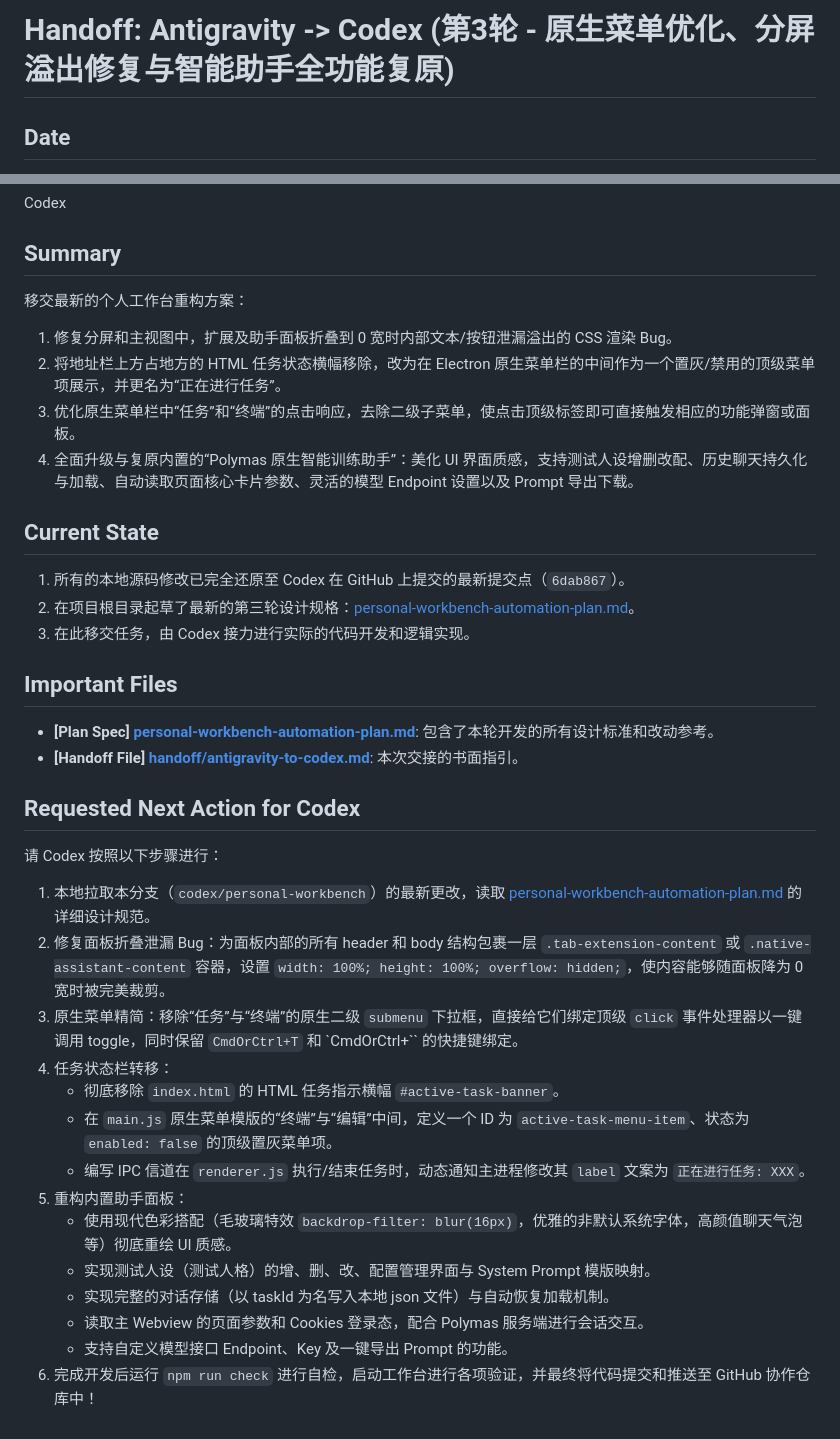
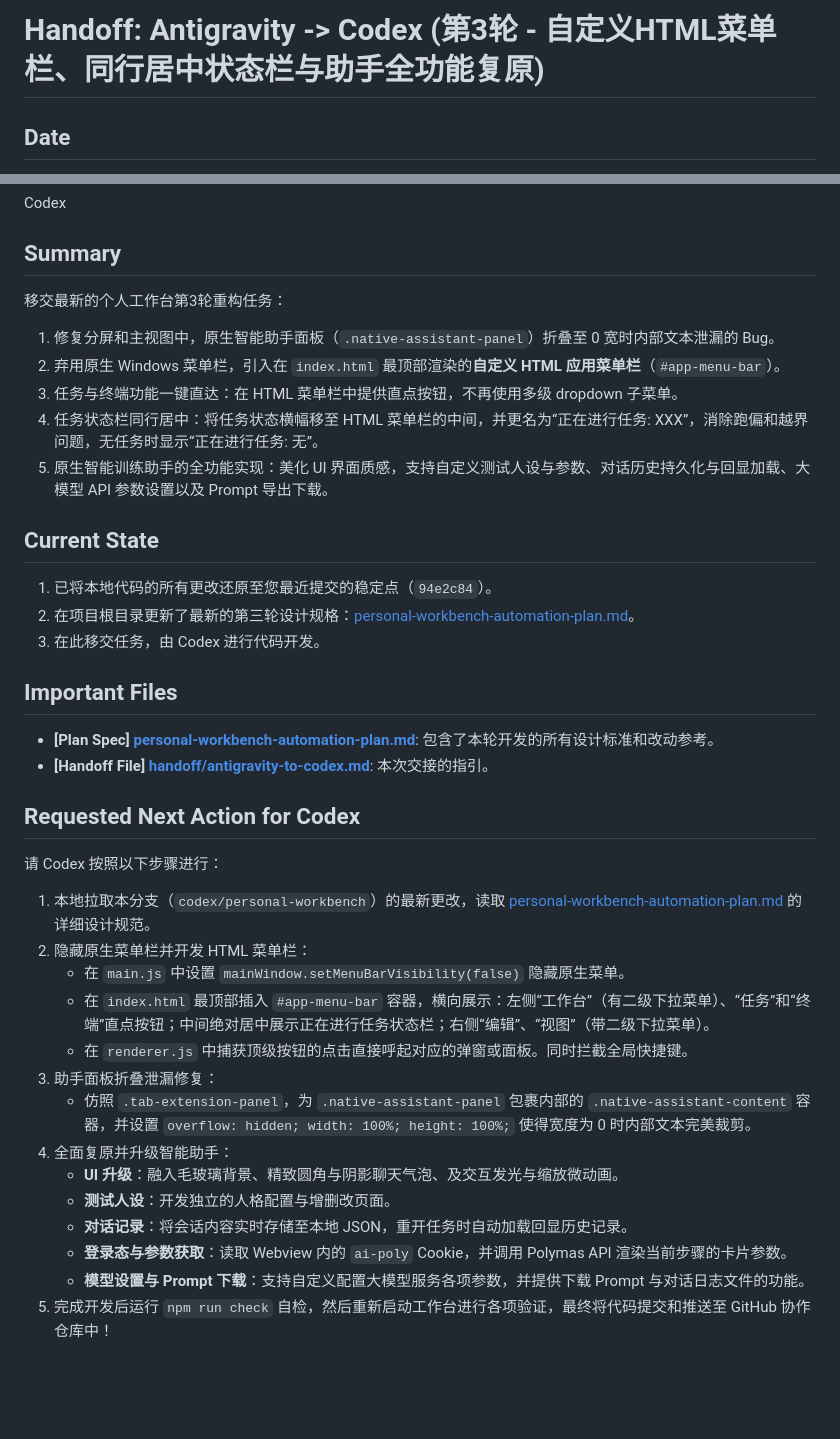
Before and after one commit to yujianshenming/ai-collab-hub, a Markdown page: handoff/antigravity-to-codex.md, 2 parts joined by grey strips. GitHub-like rendering; blank space fills up the shorter version.

```diff
--- a/handoff/antigravity-to-codex.md
+++ b/handoff/antigravity-to-codex.md
@@ -1,3 +1,3 @@
-# Handoff: Antigravity -> Codex (第3轮 - 原生菜单优化、分屏溢出修复与智能助手全功能复原)
+# Handoff: Antigravity -> Codex (第3轮 - 自定义HTML菜单栏、同行居中状态栏与助手全功能复原)
 
 ## Date
@@ -10,34 +10,35 @@ Antigravity
 Codex
 
 ## Summary
-移交最新的个人工作台重构方案：
-1. 修复分屏和主视图中，扩展及助手面板折叠到 0 宽时内部文本/按钮泄漏溢出的 CSS 渲染 Bug。
-2. 将地址栏上方占地方的 HTML 任务状态横幅移除，改为在 Electron 原生菜单栏的中间作为一个置灰/禁用的顶级菜单项展示，并更名为“正在进行任务”。
-3. 优化原生菜单栏中“任务”和“终端”的点击响应，去除二级子菜单，使点击顶级标签即可直接触发相应的功能弹窗或面板。
-4. 全面升级与复原内置的“Polymas 原生智能训练助手”：美化 UI 界面质感，支持测试人设增删改配、历史聊天持久化与加载、自动读取页面核心卡片参数、灵活的模型 Endpoint 设置以及 Prompt 导出下载。
+移交最新的个人工作台第3轮重构任务：
+1. 修复分屏和主视图中，原生智能助手面板（`.native-assistant-panel`）折叠至 0 宽时内部文本泄漏的 Bug。
+2. 弃用原生 Windows 菜单栏，引入在 `index.html` 最顶部渲染的**自定义 HTML 应用菜单栏**（`#app-menu-bar`）。
+3. 任务与终端功能一键直达：在 HTML 菜单栏中提供直点按钮，不再使用多级 dropdown 子菜单。
+4. 任务状态栏同行居中：将任务状态横幅移至 HTML 菜单栏的中间，并更名为“正在进行任务: XXX”，消除跑偏和越界问题，无任务时显示“正在进行任务: 无”。
+5. 原生智能训练助手的全功能实现：美化 UI 界面质感，支持自定义测试人设与参数、对话历史持久化与回显加载、大模型 API 参数设置以及 Prompt 导出下载。
 
 ## Current State
-1. 所有的本地源码修改已完全还原至 Codex 在 GitHub 上提交的最新提交点（`6dab867`）。
-2. 在项目根目录起草了最新的第三轮设计规格：[personal-workbench-automation-plan.md](file:///C:/Users/24391/.gemini/antigravity/scratch/ai-collab-hub/personal-workbench-automation-plan.md)。
-3. 在此移交任务，由 Codex 接力进行实际的代码开发和逻辑实现。
+1. 已将本地代码的所有更改还原至您最近提交的稳定点（`94e2c84`）。
+2. 在项目根目录更新了最新的第三轮设计规格：[personal-workbench-automation-plan.md](file:///C:/Users/24391/.gemini/antigravity/scratch/ai-collab-hub/personal-workbench-automation-plan.md)。
+3. 在此移交任务，由 Codex 进行代码开发。
 
 ## Important Files
 - **[Plan Spec] [personal-workbench-automation-plan.md](file:///C:/Users/24391/.gemini/antigravity/scratch/ai-collab-hub/personal-workbench-automation-plan.md)**: 包含了本轮开发的所有设计标准和改动参考。
-- **[Handoff File] [handoff/antigravity-to-codex.md](file:///C:/Users/24391/.gemini/antigravity/scratch/ai-collab-hub/handoff/antigravity-to-codex.md)**: 本次交接的书面指引。
+- **[Handoff File] [handoff/antigravity-to-codex.md](file:///C:/Users/24391/.gemini/antigravity/scratch/ai-collab-hub/handoff/antigravity-to-codex.md)**: 本次交接的指引。
 
 ## Requested Next Action for Codex
 请 Codex 按照以下步骤进行：
 1. 本地拉取本分支（`codex/personal-workbench`）的最新更改，读取 [personal-workbench-automation-plan.md](file:///C:/Users/24391/.gemini/antigravity/scratch/ai-collab-hub/personal-workbench-automation-plan.md) 的详细设计规范。
-2. 修复面板折叠泄漏 Bug：为面板内部的所有 header 和 body 结构包裹一层 `.tab-extension-content` 或 `.native-assistant-content` 容器，设置 `width: 100%; height: 100%; overflow: hidden;`，使内容能够随面板降为 0 宽时被完美裁剪。
-3. 原生菜单精简：移除“任务”与“终端”的原生二级 `submenu` 下拉框，直接给它们绑定顶级 `click` 事件处理器以一键调用 toggle，同时保留 `CmdOrCtrl+T` 和 `CmdOrCtrl+`` 的快捷键绑定。
-4. 任务状态栏转移：
-   - 彻底移除 `index.html` 的 HTML 任务指示横幅 `#active-task-banner`。
-   - 在 `main.js` 原生菜单模版的“终端”与“编辑”中间，定义一个 ID 为 `active-task-menu-item`、状态为 `enabled: false` 的顶级置灰菜单项。
-   - 编写 IPC 信道在 `renderer.js` 执行/结束任务时，动态通知主进程修改其 `label` 文案为 `正在进行任务: XXX`。
-5. 重构内置助手面板：
-   - 使用现代色彩搭配（毛玻璃特效 `backdrop-filter: blur(16px)`，优雅的非默认系统字体，高颜值聊天气泡等）彻底重绘 UI 质感。
-   - 实现测试人设（测试人格）的增、删、改、配置管理界面与 System Prompt 模版映射。
-   - 实现完整的对话存储（以 taskId 为名写入本地 json 文件）与自动恢复加载机制。
-   - 读取主 Webview 的页面参数和 Cookies 登录态，配合 Polymas 服务端进行会话交互。
-   - 支持自定义模型接口 Endpoint、Key 及一键导出 Prompt 的功能。
-6. 完成开发后运行 `npm run check` 进行自检，启动工作台进行各项验证，并最终将代码提交和推送至 GitHub 协作仓库中！
+2. 隐藏原生菜单栏并开发 HTML 菜单栏：
+   - 在 `main.js` 中设置 `mainWindow.setMenuBarVisibility(false)` 隐藏原生菜单。
+   - 在 `index.html` 最顶部插入 `#app-menu-bar` 容器，横向展示：左侧“工作台”（有二级下拉菜单）、“任务”和“终端”直点按钮；中间绝对居中展示正在进行任务状态栏；右侧“编辑”、“视图”（带二级下拉菜单）。
+   - 在 `renderer.js` 中捕获顶级按钮的点击直接呼起对应的弹窗或面板。同时拦截全局快捷键。
+3. 助手面板折叠泄漏修复：
+   - 仿照 `.tab-extension-panel`，为 `.native-assistant-panel` 包裹内部的 `.native-assistant-content` 容器，并设置 `overflow: hidden; width: 100%; height: 100%;` 使得宽度为 0 时内部文本完美裁剪。
+4. 全面复原并升级智能助手：
+   - **UI 升级**：融入毛玻璃背景、精致圆角与阴影聊天气泡、及交互发光与缩放微动画。
+   - **测试人设**：开发独立的人格配置与增删改页面。
+   - **对话记录**：将会话内容实时存储至本地 JSON，重开任务时自动加载回显历史记录。
+   - **登录态与参数获取**：读取 Webview 内的 `ai-poly` Cookie，并调用 Polymas API 渲染当前步骤的卡片参数。
+   - **模型设置与 Prompt 下载**：支持自定义配置大模型服务各项参数，并提供下载 Prompt 与对话日志文件的功能。
+5. 完成开发后运行 `npm run check` 自检，然后重新启动工作台进行各项验证，最终将代码提交和推送至 GitHub 协作仓库中！
```
Also changed, not shown: other parts of handoff/antigravity-to-codex.md (+1 -1 lines), personal-workbench-automation-plan.md (+107 -50 lines).
